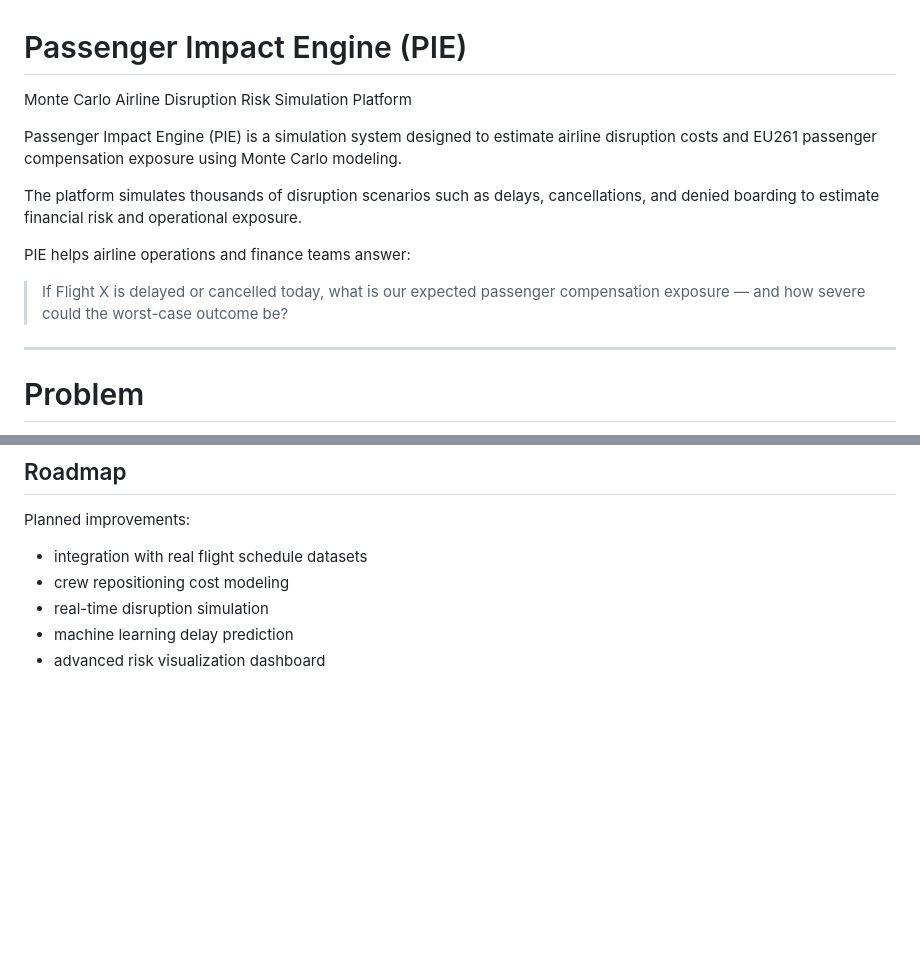
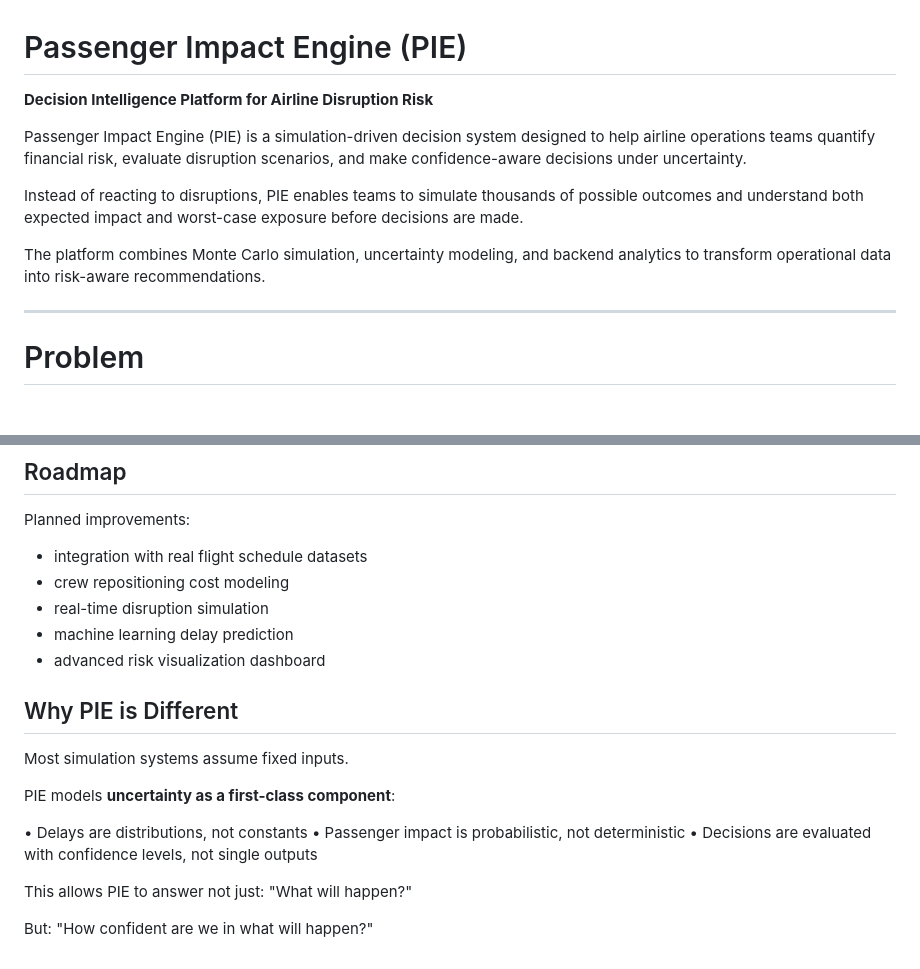
Before and after one commit to salehmahamathissene/passenger-impact-engine, a Markdown page: README.md, 2 parts joined by grey strips. Drawn GitHub-style; blank space fills up the shorter version.

Commit message:
Revise README to emphasize decision intelligence features
Updated the README to reflect the new focus on decision intelligence and the capabilities of the Passenger Impact Engine (PIE). Enhanced clarity on how PIE assists airline operations teams in managing disruption risks.

```diff
--- a/README.md
+++ b/README.md
@@ -1,14 +1,12 @@
 # Passenger Impact Engine (PIE)
 
-Monte Carlo Airline Disruption Risk Simulation Platform
+**Decision Intelligence Platform for Airline Disruption Risk**
 
-Passenger Impact Engine (PIE) is a simulation system designed to estimate airline disruption costs and EU261 passenger compensation exposure using Monte Carlo modeling.
+Passenger Impact Engine (PIE) is a simulation-driven decision system designed to help airline operations teams quantify financial risk, evaluate disruption scenarios, and make confidence-aware decisions under uncertainty.
 
-The platform simulates thousands of disruption scenarios such as delays, cancellations, and denied boarding to estimate financial risk and operational exposure.
+Instead of reacting to disruptions, PIE enables teams to simulate thousands of possible outcomes and understand both expected impact and worst-case exposure before decisions are made.
 
-PIE helps airline operations and finance teams answer:
-
-> If Flight X is delayed or cancelled today, what is our expected passenger compensation exposure — and how severe could the worst-case outcome be?
+The platform combines Monte Carlo simulation, uncertainty modeling, and backend analytics to transform operational data into risk-aware recommendations.
 
 ---
 
@@ -149,3 +147,20 @@ Planned improvements:
 - real-time disruption simulation
 - machine learning delay prediction
 - advanced risk visualization dashboard
+
+
+## Why PIE is Different
+
+Most simulation systems assume fixed inputs.
+
+PIE models **uncertainty as a first-class component**:
+
+• Delays are distributions, not constants
+• Passenger impact is probabilistic, not deterministic
+• Decisions are evaluated with confidence levels, not single outputs
+
+This allows PIE to answer not just:
+"What will happen?"
+
+But:
+"How confident are we in what will happen?"
```
